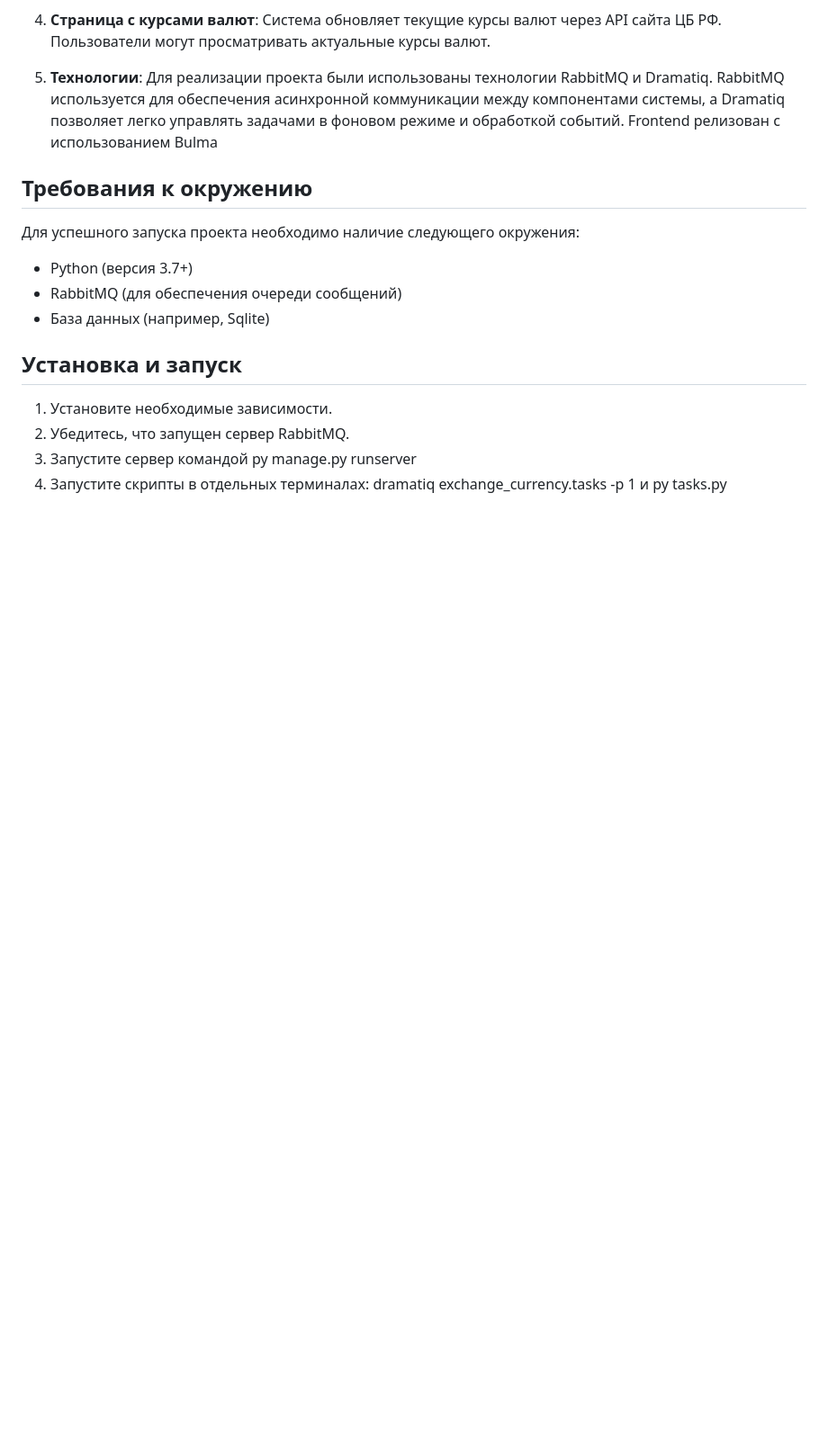
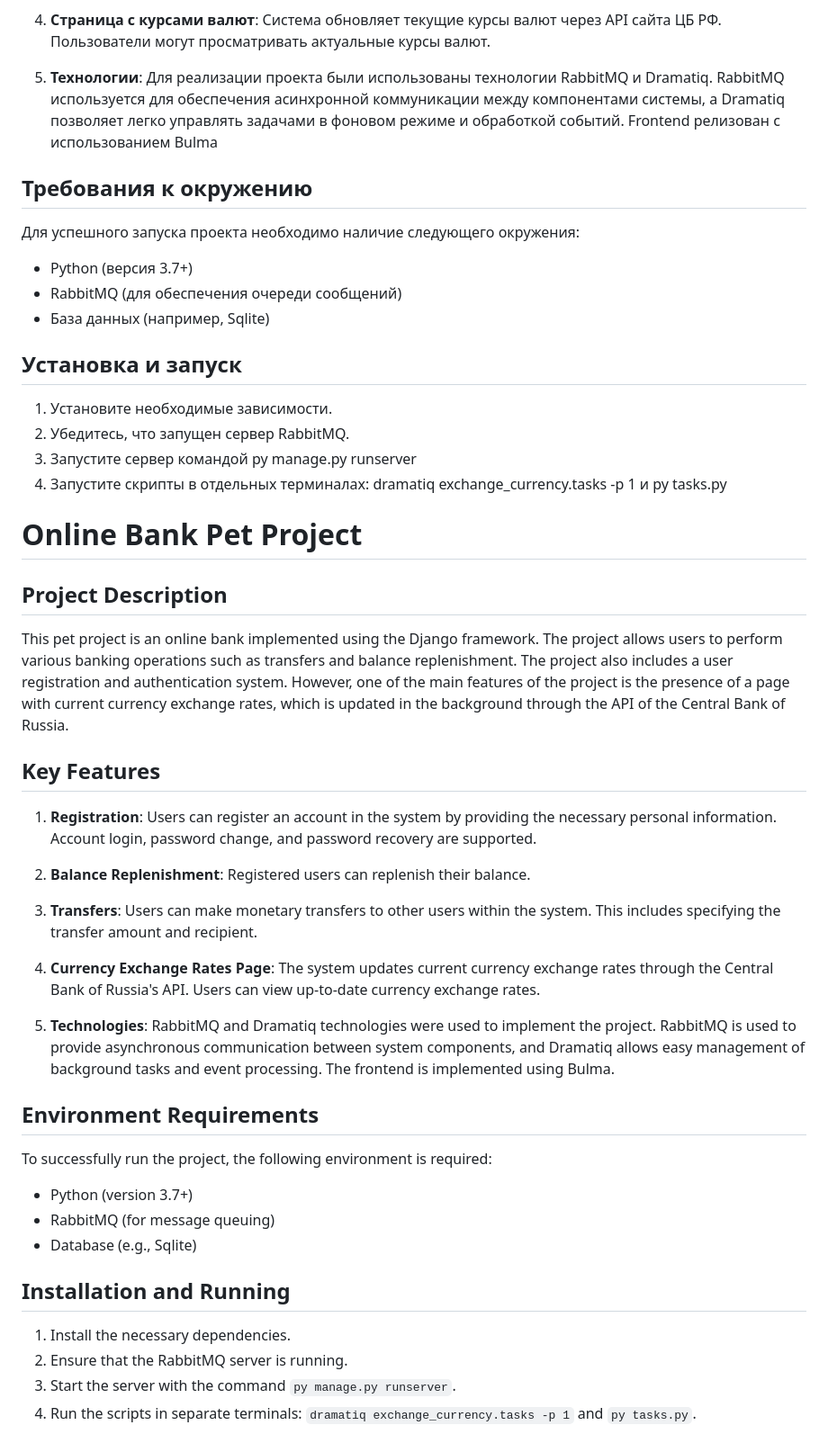
Before and after one commit to stxan/bank, a Markdown page: README.md, the part around the change. Shown at 90% size. Drawn GitHub-style; blank space fills up the shorter version.

Commit message:
readme english

```diff
--- a/README.md
+++ b/README.md
@@ -26,3 +26,32 @@
 2. Убедитесь, что запущен сервер RabbitMQ.
 3. Запустите сервер командой py manage.py runserver
 4. Запустите скрипты в отдельных терминалах: dramatiq exchange_currency.tasks -p 1 и py tasks.py
+
+# Online Bank Pet Project
+
+## Project Description
+This pet project is an online bank implemented using the Django framework. The project allows users to perform various banking operations such as transfers and balance replenishment. The project also includes a user registration and authentication system. However, one of the main features of the project is the presence of a page with current currency exchange rates, which is updated in the background through the API of the Central Bank of Russia.
+
+## Key Features
+1. **Registration**: Users can register an account in the system by providing the necessary personal information. Account login, password change, and password recovery are supported.
+
+2. **Balance Replenishment**: Registered users can replenish their balance.
+
+3. **Transfers**: Users can make monetary transfers to other users within the system. This includes specifying the transfer amount and recipient.
+
+4. **Currency Exchange Rates Page**: The system updates current currency exchange rates through the Central Bank of Russia's API. Users can view up-to-date currency exchange rates.
+
+5. **Technologies**: RabbitMQ and Dramatiq technologies were used to implement the project. RabbitMQ is used to provide asynchronous communication between system components, and Dramatiq allows easy management of background tasks and event processing. The frontend is implemented using Bulma.
+
+## Environment Requirements
+To successfully run the project, the following environment is required:
+
+- Python (version 3.7+)
+- RabbitMQ (for message queuing)
+- Database (e.g., Sqlite)
+
+## Installation and Running
+1. Install the necessary dependencies.
+2. Ensure that the RabbitMQ server is running.
+3. Start the server with the command `py manage.py runserver`.
+4. Run the scripts in separate terminals: `dramatiq exchange_currency.tasks -p 1` and `py tasks.py`.
```
